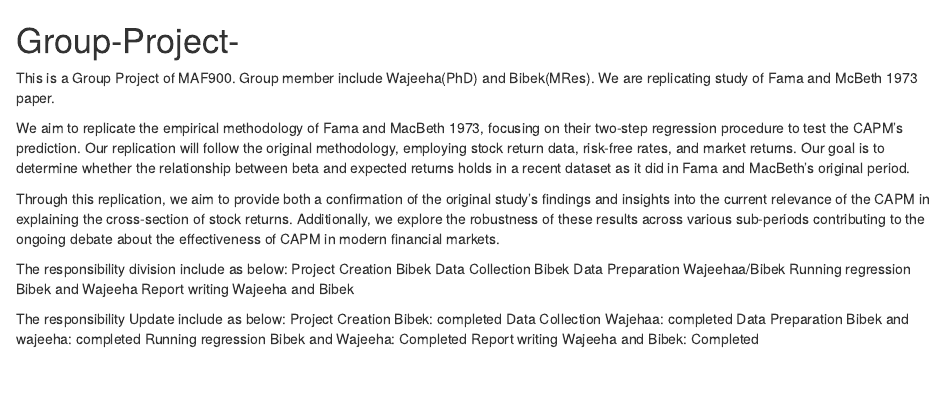
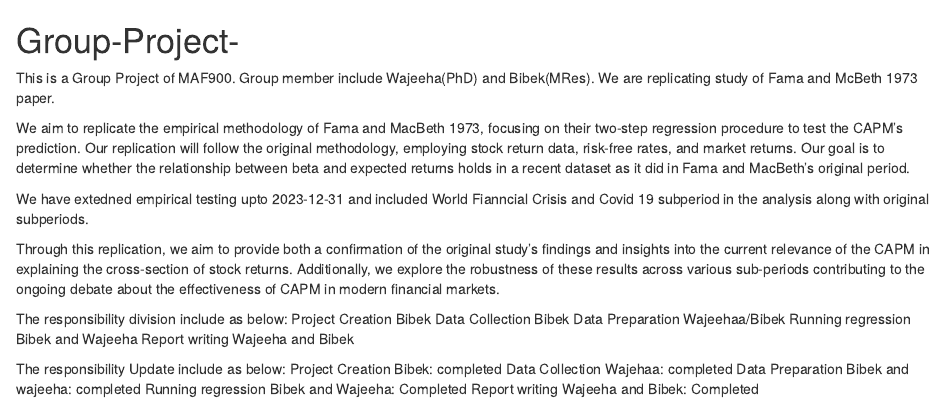
Before and after one commit to baryal1993/Group-Project-, an R Markdown document (readme.Rmd): the page in a window 1100 px wide, from its top. Rendered offline with R 4.5, knitr and Pandoc, with nearby package versions.

Commit message:
Updating Extension

```diff
--- a/readme.Rmd
+++ b/readme.Rmd
@@ -2,6 +2,9 @@
 This is a Group Project of MAF900. Group member include Wajeeha(PhD) and Bibek(MRes). We are replicating study of Fama and McBeth 1973 paper.
 
 We aim to replicate the empirical methodology of Fama and MacBeth 1973, focusing on their two-step regression procedure to test the CAPM's prediction. Our replication will follow the original methodology, employing stock return data, risk-free rates, and market returns. Our goal is to determine whether the relationship between beta and expected returns holds in a recent dataset as it did in Fama and MacBeth’s original period.
+
+
+We have extedned empirical testing upto 2023-12-31 and included World Fianncial Crisis and Covid 19 subperiod in the analysis along with original subperiods.
 
 Through this replication, we aim to provide both a confirmation of the original study’s findings and insights into the current relevance of the CAPM in explaining the cross-section of stock returns. Additionally, we explore the robustness of these results across various sub-periods contributing to the ongoing debate about the effectiveness of CAPM in modern financial markets.
 
```
